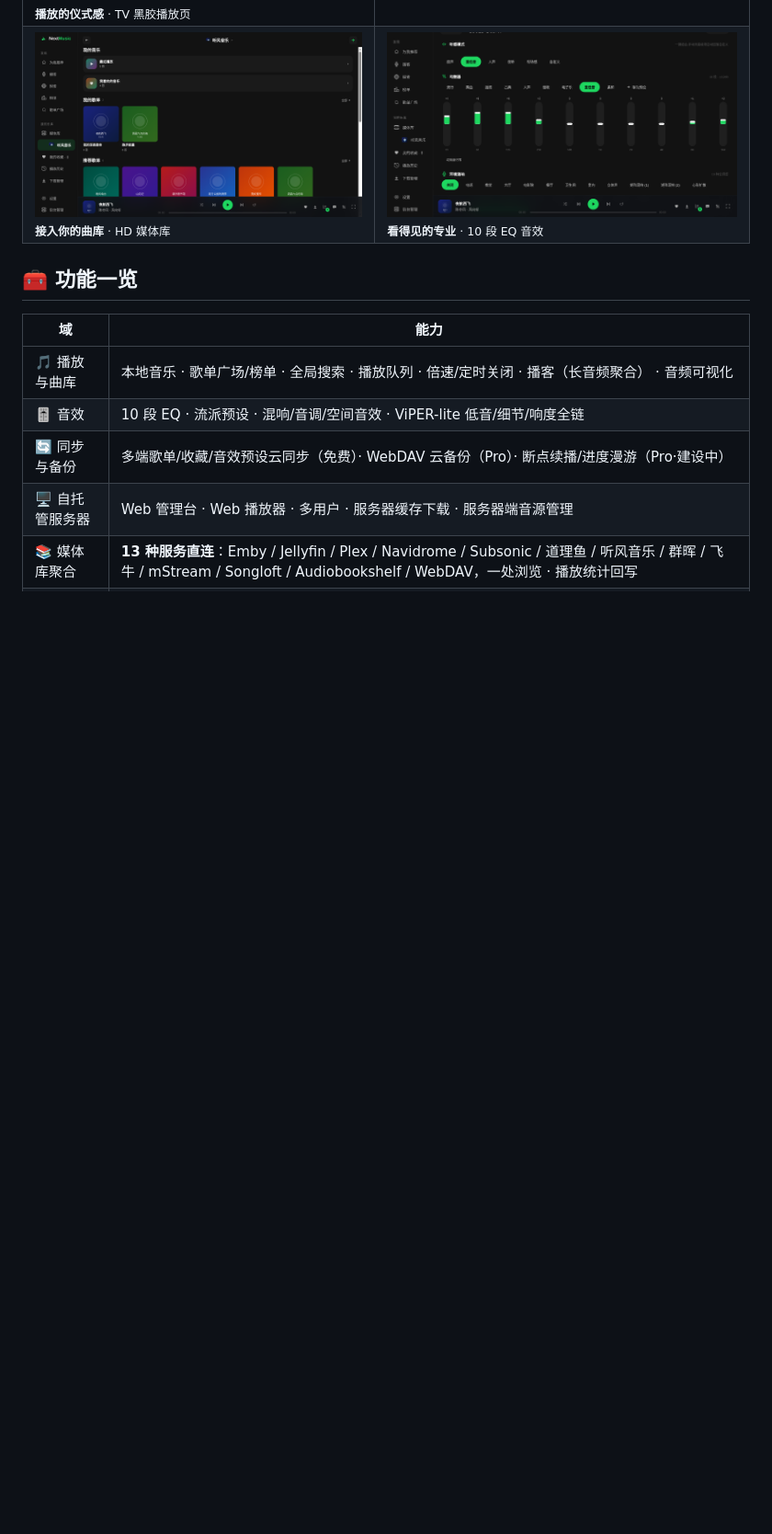
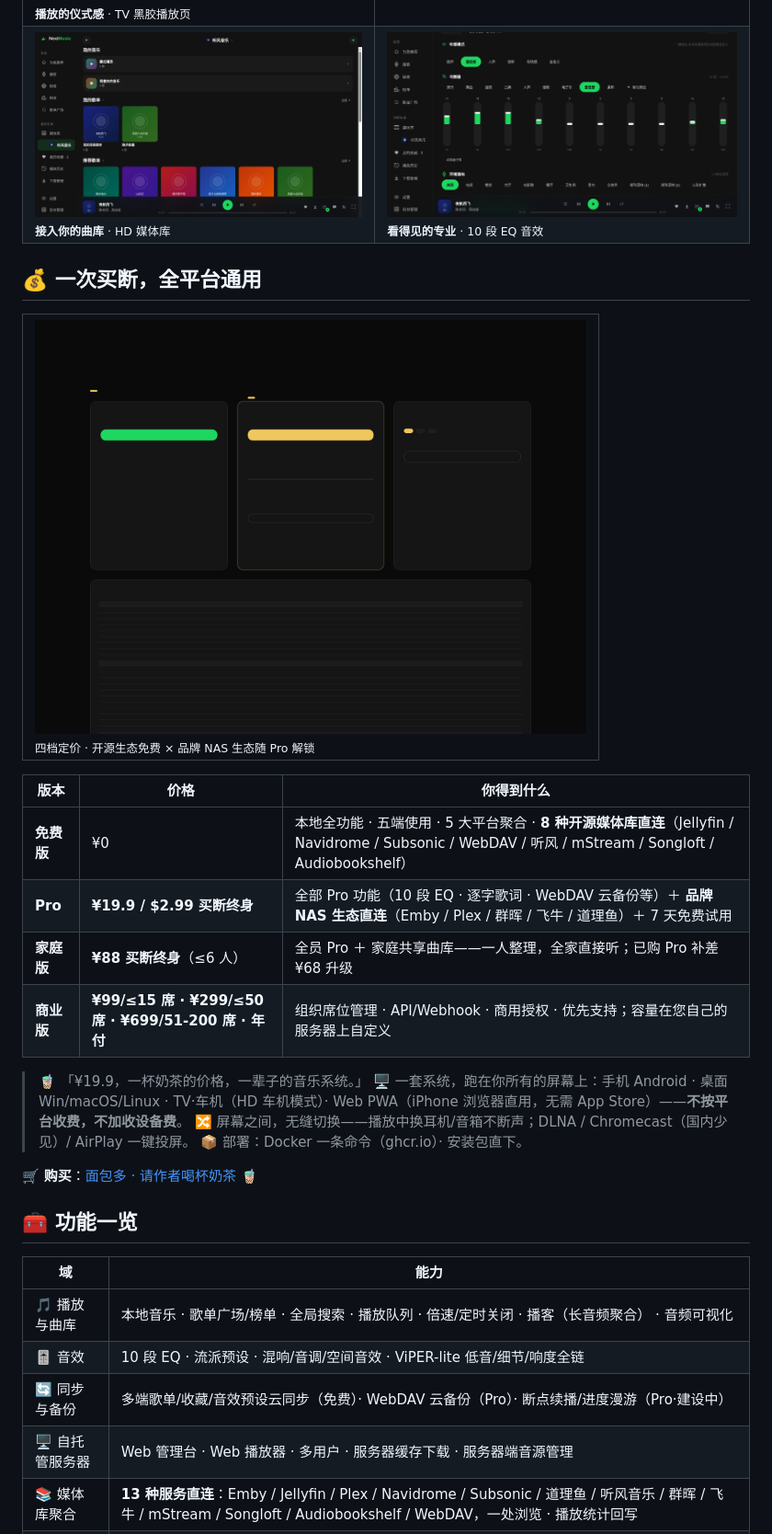
Before and after one commit to mubeyout/nextmusic-release, a Markdown page: README.md, the part around the change. Shown: that part at 92% size. GitHub-like rendering; pictures changed too: assets/screens/pricing-hero.png (added); blank space fills up the shorter version.

Commit message:
docs+assets: 定价节入 README+截图刷新——老板 09-28 15:50/15:59 令
- README 新增「💰 一次买断，全平台通用」节：四档定价表（¥0/¥19.9·$2.99/¥88/¥99·299·699）+开源8免费×品牌5解锁+平台/投播/部署三行+奶茶金句+面包多链接
- 截图刷新：desktop-web/phone-home/phone-explore 三张实拍（09-28）+新增 pricing-hero/pricing-full 两张
- tv-player/tv-fx/hd-media 三张仍为 09-19 旧版（待设备截更新）

```diff
--- a/README.md
+++ b/README.md
@@ -31,6 +31,28 @@
 <td width="474"><img src="assets/screens/tv-fx.png" width="474" alt="10 段 EQ 音效"><br><sub><b>看得见的专业</b> · 10 段 EQ 音效</sub></td>
 </tr>
 </table>
+
+## 💰 一次买断，全平台通用
+
+<table>
+<tr>
+<td width="600"><img src="assets/screens/pricing-hero.png" alt="NextMusic 定价" width="600"><br><sub>四档定价 · 开源生态免费 × 品牌 NAS 生态随 Pro 解锁</sub></td>
+</tr>
+</table>
+
+| 版本 | 价格 | 你得到什么 |
+|------|------|-----------|
+| **免费版** | ¥0 | 本地全功能 · 五端使用 · 5 大平台聚合 · **8 种开源媒体库直连**（Jellyfin / Navidrome / Subsonic / WebDAV / 听风 / mStream / Songloft / Audiobookshelf）|
+| **Pro** | **¥19.9 / $2.99 买断终身** | 全部 Pro 功能（10 段 EQ · 逐字歌词 · WebDAV 云备份等）＋ **品牌 NAS 生态直连**（Emby / Plex / 群晖 / 飞牛 / 道理鱼）＋ 7 天免费试用 |
+| **家庭版** | **¥88 买断终身**（≤6 人） | 全员 Pro ＋ 家庭共享曲库——一人整理，全家直接听；已购 Pro 补差 ¥68 升级 |
+| **商业版** | **¥99/≤15 席 · ¥299/≤50 席 · ¥699/51-200 席 · 年付** | 组织席位管理 · API/Webhook · 商用授权 · 优先支持；容量在您自己的服务器上自定义 |
+
+> 🧋 「¥19.9，一杯奶茶的价格，一辈子的音乐系统。」
+> 🖥️ 一套系统，跑在你所有的屏幕上：手机 Android · 桌面 Win/macOS/Linux · TV·车机（HD 车机模式）· Web PWA（iPhone 浏览器直用，无需 App Store）——**不按平台收费，不加收设备费**。
+> 🔀 屏幕之间，无缝切换——播放中换耳机/音箱不断声；DLNA / Chromecast（国内少见）/ AirPlay 一键投屏。
+> 📦 部署：Docker 一条命令（ghcr.io）· 安装包直下。
+
+🛒 **购买**：[面包多 · 请作者喝杯奶茶 🧋](https://mbd.pub/o/nextmusic/work)
 
 ## 🧰 功能一览
 
```
Also changed, not shown: assets/screens/phone-home.png, assets/screens/pricing-full.png (added), 2 other files.
